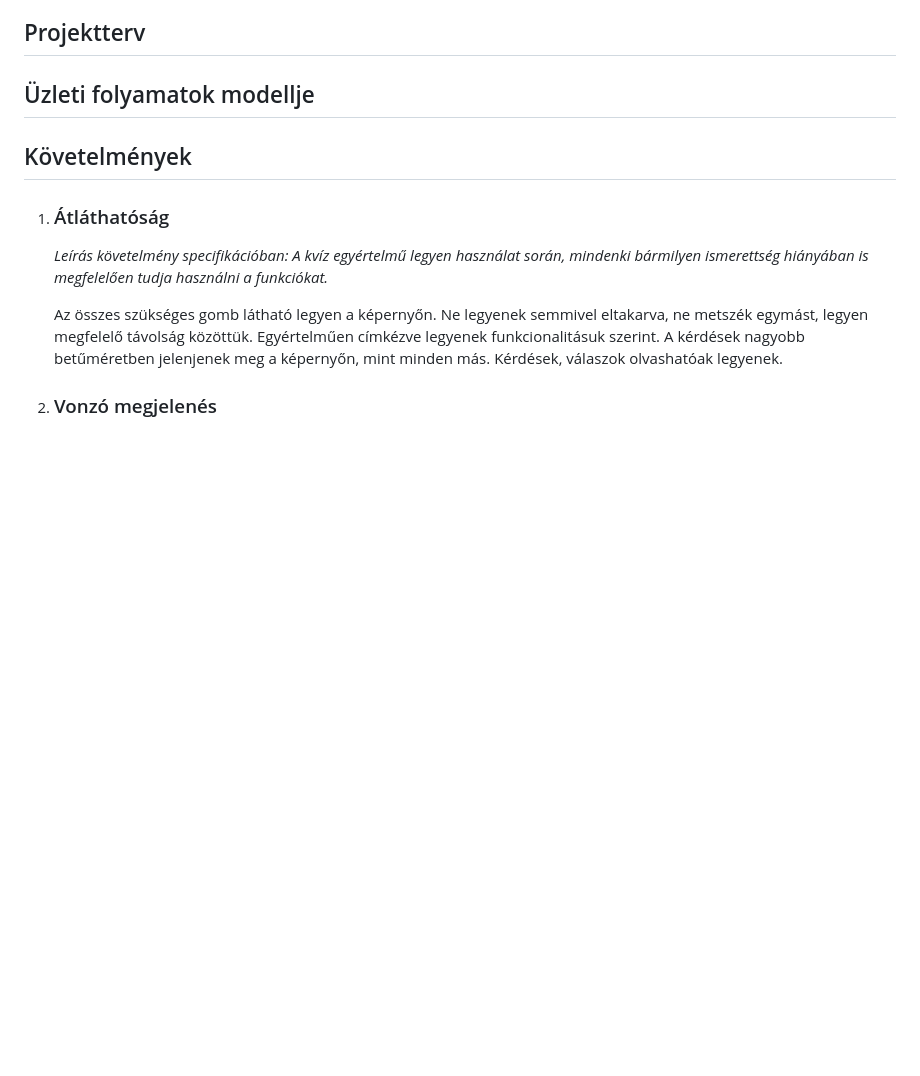
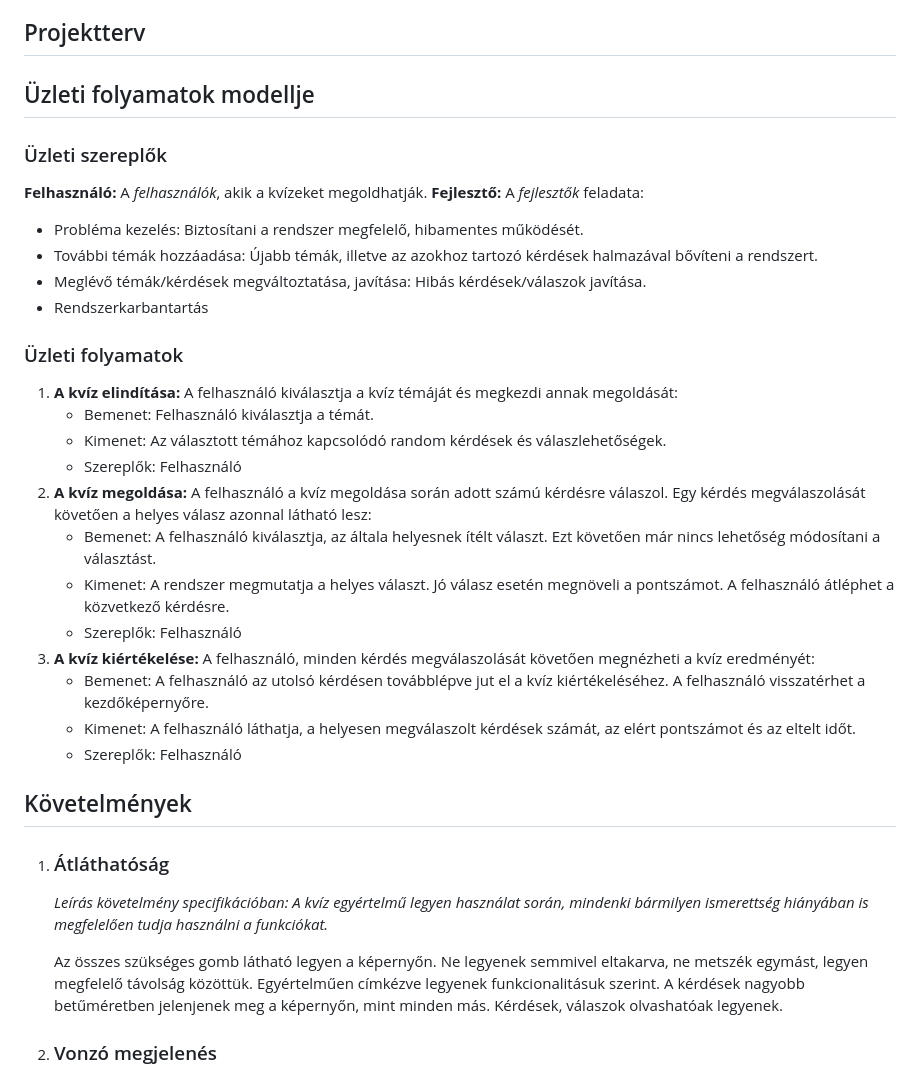
Before and after one commit to epatrik/SZFM-Mini-Projekt, a Markdown page: Rendszerterv.md, the part around one of its changes. Rendered like a GitHub page; blank space fills up the shorter version.

Commit message:
Üzleti folyamatok modellje és Funkcionális terv hozzáadása

```diff
--- a/Rendszerterv.md
+++ b/Rendszerterv.md
@@ -9,7 +9,27 @@ Ennek sikere továbbá a tanárok feladatain is könnyít, hogy ne kelljen belee
 ## Projektterv
 
 ## Üzleti folyamatok modellje
+### Üzleti szereplők
+**Felhasználó:** A *felhasználók*, akik a kvízeket megoldhatják.
+**Fejlesztő:** A *fejlesztők* feladata:
+- Probléma kezelés: Biztosítani a rendszer megfelelő, hibamentes működését.
+- További témák hozzáadása: Újabb témák, illetve az azokhoz tartozó kérdések halmazával bővíteni a rendszert.
+- Meglévő témák/kérdések megváltoztatása, javítása: Hibás kérdések/válaszok javítása.
+- Rendszerkarbantartás
 
+### Üzleti folyamatok
+1. **A kvíz elindítása:** A felhasználó kiválasztja a kvíz témáját és megkezdi annak megoldását:
+    - Bemenet: Felhasználó kiválasztja a témát.
+    - Kimenet: Az választott témához kapcsolódó random kérdések és válaszlehetőségek.
+    - Szereplők: Felhasználó
+2. **A kvíz megoldása:** A felhasználó a kvíz megoldása során adott számú kérdésre válaszol. Egy kérdés megválaszolását követően a helyes válasz azonnal látható lesz:
+    - Bemenet: A felhasználó kiválasztja, az általa helyesnek ítélt választ. Ezt követően már nincs lehetőség módosítani a választást.
+    - Kimenet: A rendszer megmutatja a helyes választ. Jó válasz esetén megnöveli a pontszámot. A felhasználó átléphet a közvetkező kérdésre.
+    - Szereplők: Felhasználó
+3. **A kvíz kiértékelése:** A felhasználó, minden kérdés megválaszolását követően megnézheti a kvíz eredményét:
+    - Bemenet: A felhasználó az utolsó kérdésen továbblépve jut el a kvíz kiértékeléséhez. A felhasználó visszatérhet a kezdőképernyőre.
+    - Kimenet: A felhasználó láthatja, a helyesen megválaszolt kérdések számát, az elért pontszámot és az eltelt időt.
+    - Szereplők: Felhasználó
 ## Követelmények
 
 1. ### Átláthatóság
```
Also changed, not shown: other parts of Rendszerterv.md (+18 -0 lines).
